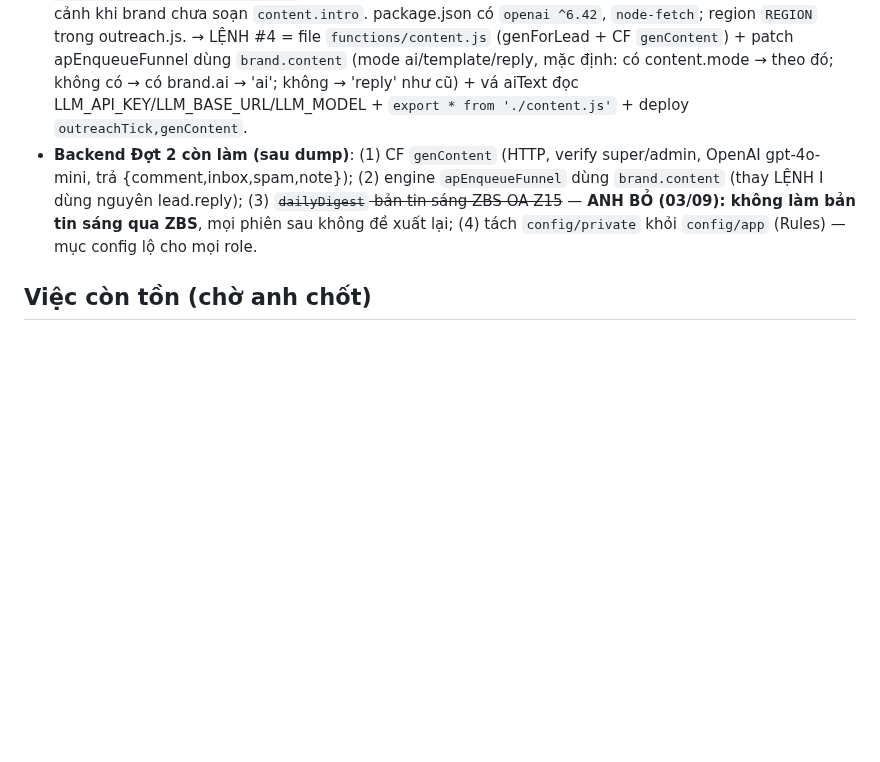
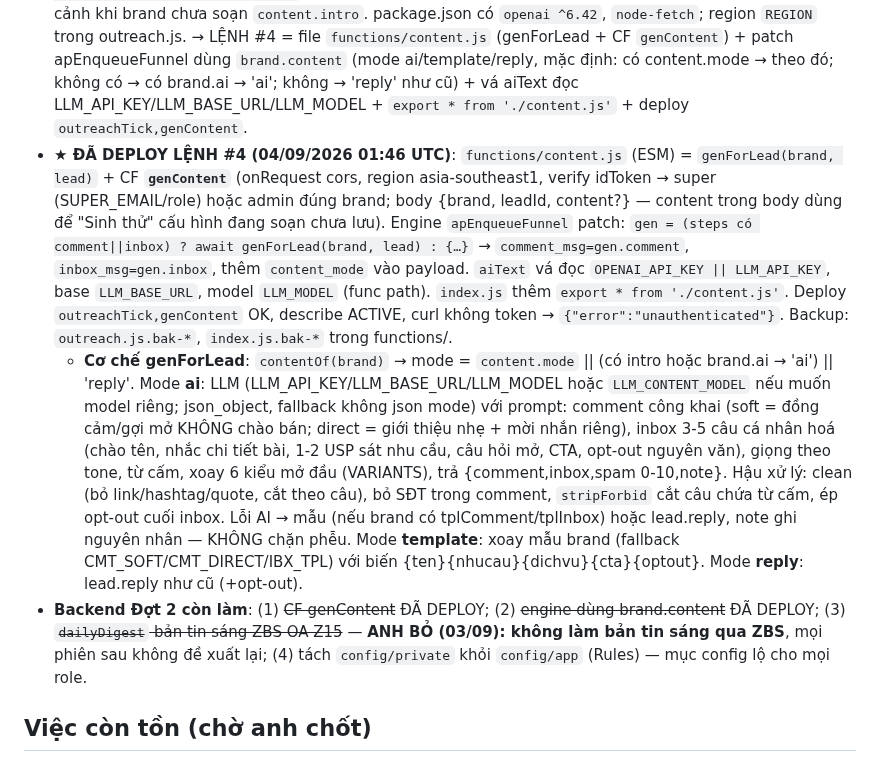
Before and after one commit to xvdesign68-jpg/tdm1, a Markdown page: CLAUDE.md, the part around the change. Rendered like a GitHub page; blank space fills up the shorter version.

```diff
--- a/CLAUDE.md
+++ b/CLAUDE.md
@@ -436,7 +436,9 @@ NODE_PATH=<nơi có node_modules> node tools/smoke.js   # PASS hết mới gửi
 - **P14 Hộp việc leo thang**: 🚨 khi quá hẹn >24h hoặc lead nóng chưa chăm quá ngưỡng đỏ SLA của brand (`crmCfg(l).bad`); admin có bảng "Tải việc theo người phụ trách" (số việc + số 🚨).
 - **P06 Content Studio (FE)**: nút ✍️ trên thẻ brand (Tiếp cận) → `oaOpenContent(code)` modal: chế độ (`ai` AI cá nhân hoá theo bài + hồ sơ brand — mặc định | `template` mẫu xoay vòng biến {ten} {nhucau} {dichvu} | `reply` gợi ý AI có sẵn của lead — cách cũ), hồ sơ brand ≤600 ký tự, giọng điệu (friendly/pro/young/premium), kiểu bình luận (`soft` đồng cảm-gợi mở không chào bán | `direct`), CTA, từ cấm, dòng opt-out, mẫu comment/inbox; khối "Sinh thử" chọn lead thật → `SL_FB.genContent({brand,leadId,content})` = CF **`genContent`** (CHƯA deploy). Lưu → `SL_FB.setBrandContent(code,content)` = `brands/{code}.content` (Rules brands write=super — Content Studio là super-only theo view Tiếp cận). **Engine CHƯA đọc `brand.content`** → LỆNH #3 dump `apEnqueueFunnel`/`aiText` rồi patch: mode ai → OpenAI soạn comment+inbox theo bài + hồ sơ brand (xoay biến thể, spam-score), template → xoay mẫu, reply → lead.reply (cũ).
 - **★ KẾT QUẢ DUMP ENGINE (LỆNH #3, 03/09)**: outreach.js 337 dòng; `apEnqueueFunnel` dùng `const msg = lead.reply || await aiText('comment', lead, lead.post_url)` → `comment_msg = inbox_msg = msg` (cùng 1 câu cho cả comment công khai lẫn inbox; aiText nhận post_url thay vì text bài = bug cũ). **`aiText` đọc `process.env.OPENAI_API_KEY` nhưng .env CHỈ có `LLM_API_KEY` / `LLM_BASE_URL` / `LLM_MODEL`** (scanner dùng) → aiText luôn rơi mẫu (đúng như ghi nhận LỆNH I). index.js có `__brandAiOf()` đọc **`brands/{code}.ai = {nganh, dichvu, khach, giong}`** (hồ sơ AI brand cho scoring) — Content Studio dùng làm fallback ngữ cảnh khi brand chưa soạn `content.intro`. package.json có `openai ^6.42`, `node-fetch`; region `REGION` trong outreach.js. → LỆNH #4 = file `functions/content.js` (genForLead + CF `genContent`) + patch apEnqueueFunnel dùng `brand.content` (mode ai/template/reply, mặc định: có content.mode → theo đó; không có → có brand.ai → 'ai'; không → 'reply' như cũ) + vá aiText đọc LLM_API_KEY/LLM_BASE_URL/LLM_MODEL + `export * from './content.js'` + deploy `outreachTick,genContent`.
-- **Backend Đợt 2 còn làm (sau dump)**: (1) CF `genContent` (HTTP, verify super/admin, OpenAI gpt-4o-mini, trả {comment,inbox,spam,note}); (2) engine `apEnqueueFunnel` dùng `brand.content` (thay LỆNH I dùng nguyên lead.reply); (3) ~~`dailyDigest` bản tin sáng ZBS OA Z15~~ — **ANH BỎ (03/09): không làm bản tin sáng qua ZBS**, mọi phiên sau không đề xuất lại; (4) tách `config/private` khỏi `config/app` (Rules) — mục config lộ cho mọi role.
+- **★ ĐÃ DEPLOY LỆNH #4 (04/09/2026 01:46 UTC)**: `functions/content.js` (ESM) = `genForLead(brand, lead)` + CF **`genContent`** (onRequest cors, region asia-southeast1, verify idToken → super (SUPER_EMAIL/role) hoặc admin đúng brand; body {brand, leadId, content?} — content trong body dùng để "Sinh thử" cấu hình đang soạn chưa lưu). Engine `apEnqueueFunnel` patch: `gen = (steps có comment||inbox) ? await genForLead(brand, lead) : {…}` → `comment_msg=gen.comment`, `inbox_msg=gen.inbox`, thêm `content_mode` vào payload. `aiText` vá đọc `OPENAI_API_KEY || LLM_API_KEY`, base `LLM_BASE_URL`, model `LLM_MODEL` (func path). `index.js` thêm `export * from './content.js'`. Deploy `outreachTick,genContent` OK, describe ACTIVE, curl không token → `{"error":"unauthenticated"}`. Backup: `outreach.js.bak-*`, `index.js.bak-*` trong functions/.
+  - **Cơ chế genForLead**: `contentOf(brand)` → mode = `content.mode` || (có intro hoặc brand.ai → 'ai') || 'reply'. Mode **ai**: LLM (LLM_API_KEY/LLM_BASE_URL/LLM_MODEL hoặc `LLM_CONTENT_MODEL` nếu muốn model riêng; json_object, fallback không json mode) với prompt: comment công khai (soft = đồng cảm/gợi mở KHÔNG chào bán; direct = giới thiệu nhẹ + mời nhắn riêng), inbox 3-5 câu cá nhân hoá (chào tên, nhắc chi tiết bài, 1-2 USP sát nhu cầu, câu hỏi mở, CTA, opt-out nguyên văn), giọng theo tone, từ cấm, xoay 6 kiểu mở đầu (VARIANTS), trả {comment,inbox,spam 0-10,note}. Hậu xử lý: clean (bỏ link/hashtag/quote, cắt theo câu), bỏ SĐT trong comment, `stripForbid` cắt câu chứa từ cấm, ép opt-out cuối inbox. Lỗi AI → mẫu (nếu brand có tplComment/tplInbox) hoặc lead.reply, note ghi nguyên nhân — KHÔNG chặn phễu. Mode **template**: xoay mẫu brand (fallback CMT_SOFT/CMT_DIRECT/IBX_TPL) với biến {ten}{nhucau}{dichvu}{cta}{optout}. Mode **reply**: lead.reply như cũ (+opt-out).
+- **Backend Đợt 2 còn làm**: (1) ~~CF genContent~~ ĐÃ DEPLOY; (2) ~~engine dùng brand.content~~ ĐÃ DEPLOY; (3) ~~`dailyDigest` bản tin sáng ZBS OA Z15~~ — **ANH BỎ (03/09): không làm bản tin sáng qua ZBS**, mọi phiên sau không đề xuất lại; (4) tách `config/private` khỏi `config/app` (Rules) — mục config lộ cho mọi role.
 
 ## Việc còn tồn (chờ anh chốt)
 - Dọn 9 code chết + nâng dần part sang ES module thật; pin version esbuild/eslint bằng package.json — làm khi bắt đầu v120.
```
Also changed, not shown: HANDOFF.md (+2 -2 lines).
